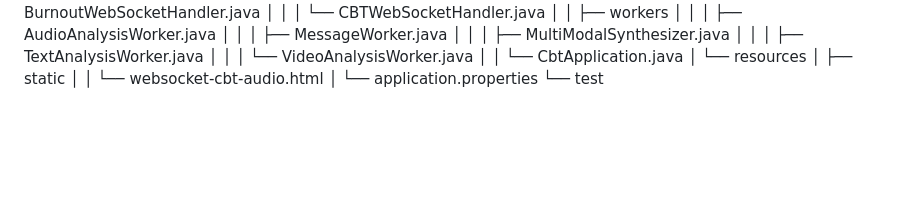
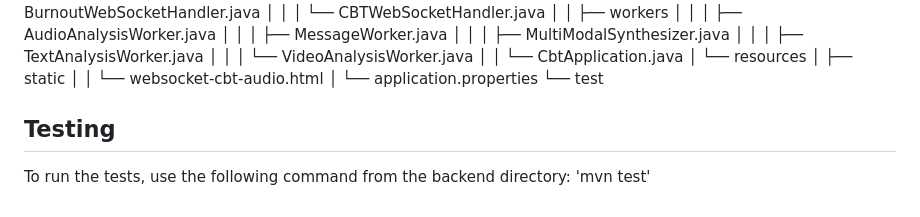
Before and after one commit to maremivazquez1/DigitalTherapyAssistant, a Markdown page: backend/README.md, the part around the change. Drawn GitHub-style; blank space fills up the shorter version.

Commit message:
Added test note to backend README

```diff
--- a/backend/README.md
+++ b/backend/README.md
@@ -108,3 +108,8 @@ src
 │       │   └── websocket-cbt-audio.html
 │       └── application.properties
 └── test
+
+
+## Testing
+To run the tests, use the following command from the backend directory:
+'mvn test'
```
